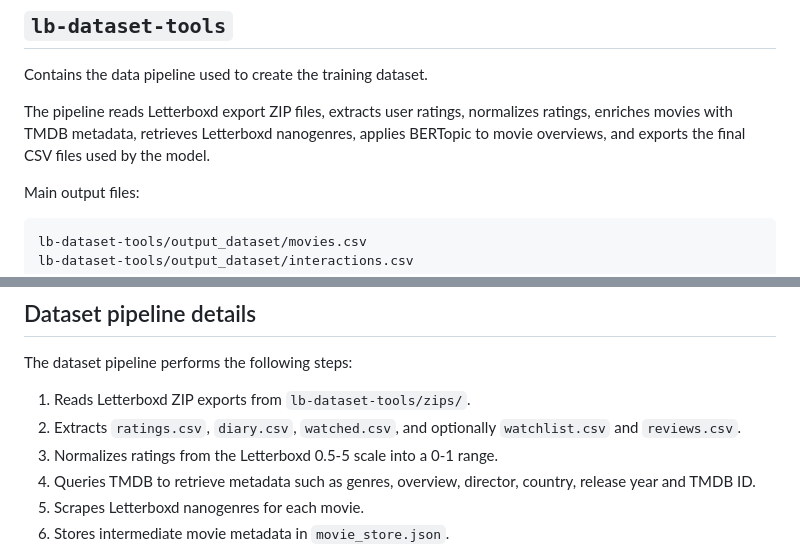
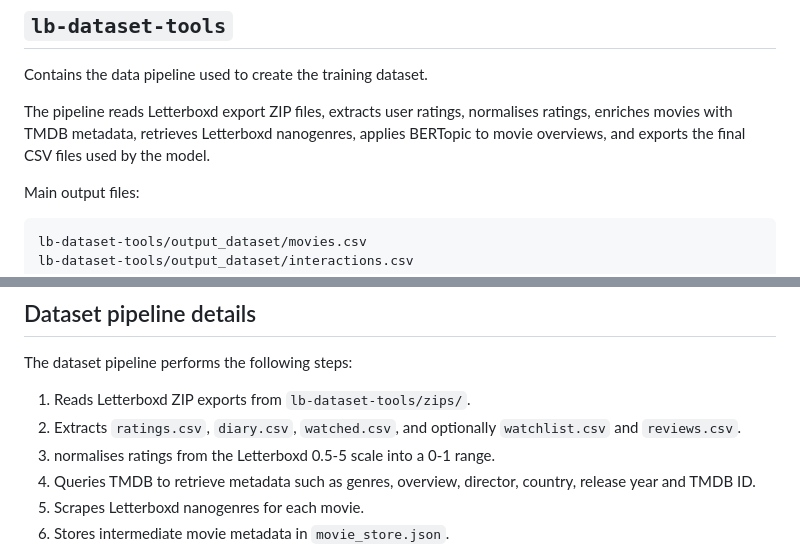
Before and after one commit to MarioHervas/InfiniteRecs, a Markdown page: README.md, 2 parts joined by grey strips. Rendered like a GitHub page.

```diff
--- a/README.md
+++ b/README.md
@@ -64,7 +64,7 @@ ETSISI - Universidad Politécnica de Madrid
 
 Contains the data pipeline used to create the training dataset.
 
-The pipeline reads Letterboxd export ZIP files, extracts user ratings, normalizes ratings, enriches movies with TMDB metadata, retrieves Letterboxd nanogenres, applies BERTopic to movie overviews, and exports the final CSV files used by the model.
+The pipeline reads Letterboxd export ZIP files, extracts user ratings, normalises ratings, enriches movies with TMDB metadata, retrieves Letterboxd nanogenres, applies BERTopic to movie overviews, and exports the final CSV files used by the model.
 
 Main output files:
 
@@ -363,7 +363,7 @@ The dataset pipeline performs the following steps:
 
 1. Reads Letterboxd ZIP exports from `lb-dataset-tools/zips/`.
 2. Extracts `ratings.csv`, `diary.csv`, `watched.csv`, and optionally `watchlist.csv` and `reviews.csv`.
-3. Normalizes ratings from the Letterboxd 0.5-5 scale into a 0-1 range.
+3. normalises ratings from the Letterboxd 0.5-5 scale into a 0-1 range.
 4. Queries TMDB to retrieve metadata such as genres, overview, director, country, release year and TMDB ID.
 5. Scrapes Letterboxd nanogenres for each movie.
 6. Stores intermediate movie metadata in `movie_store.json`.
```
